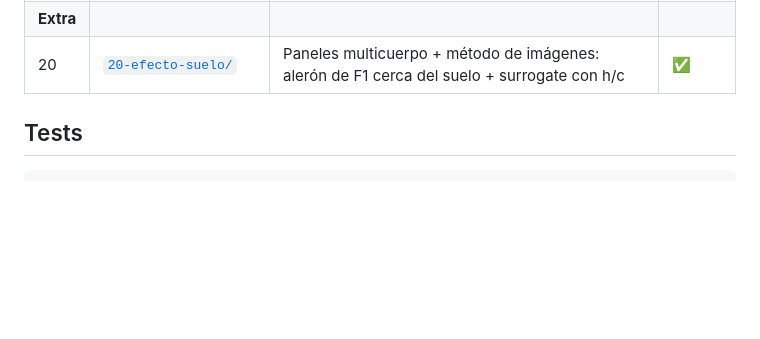
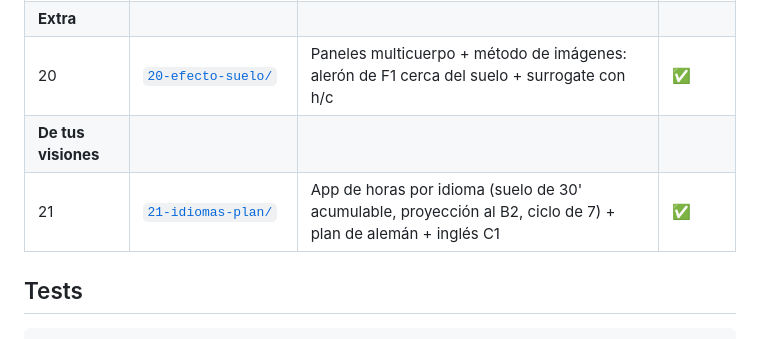
Before and after one commit to davidcormar/Mix_ideas, a Markdown page: README.md, the part around the change. Drawn GitHub-style; blank space fills up the shorter version.

```diff
--- a/README.md
+++ b/README.md
@@ -28,6 +28,8 @@ Cada carpeta tiene su propio `README.md` (qué es, cómo usarlo, qué está hech
 | 19 | [`19-londres/`](19-londres/) | Itinerario ~300 €, transporte, museos gratis y ruta GPX de 7 km por Hyde Park | ✅ |
 | **Extra** | | | |
 | 20 | [`20-efecto-suelo/`](20-efecto-suelo/) | Paneles multicuerpo + método de imágenes: alerón de F1 cerca del suelo + surrogate con h/c | ✅ |
+| **De tus visiones** | | | |
+| 21 | [`21-idiomas-plan/`](21-idiomas-plan/) | App de horas por idioma (suelo de 30' acumulable, proyección al B2, ciclo de 7) + plan de alemán + inglés C1 | ✅ |
 
 ## Tests
 
```
Also changed, not shown: 21-idiomas-plan/README.md (added, +38 -0 lines), 21-idiomas-plan/plan-aleman.md (added, +61 -0 lines), 21-idiomas-plan/plan-ingles-c1.md (added, +44 -0 lines), BITACORA.md (+3 -0 lines), 21-idiomas-plan/captura.png (added), 5 other files.
